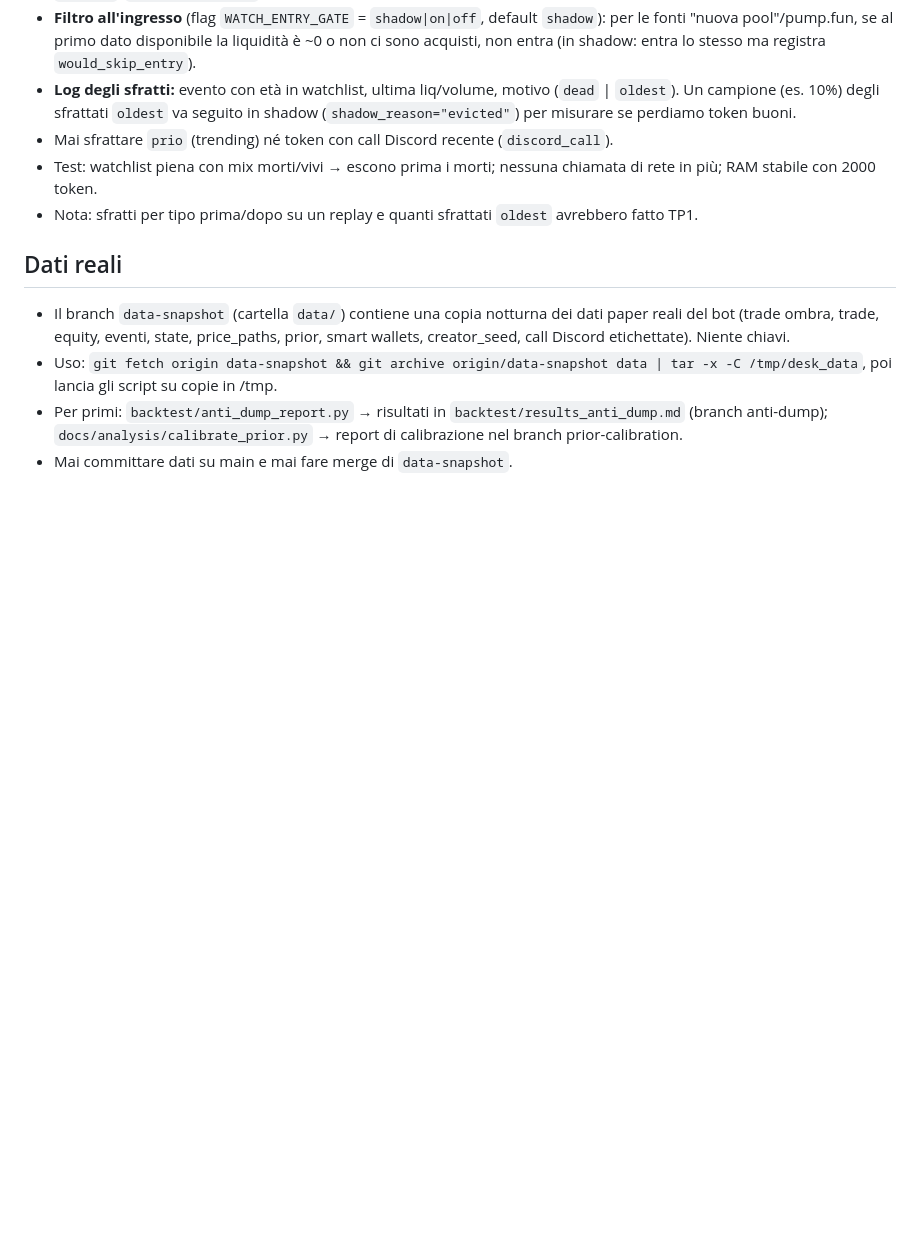
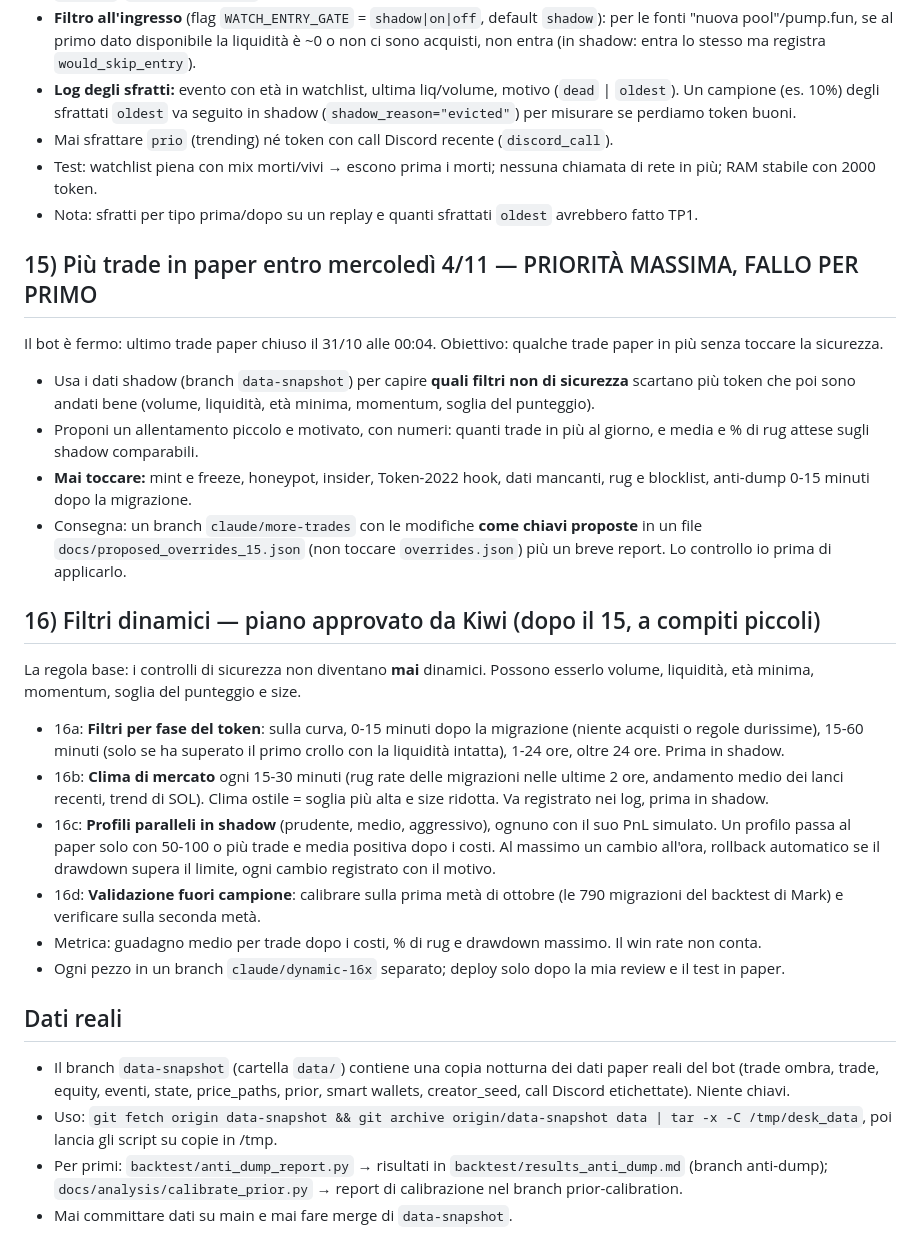
Before and after one commit to omarfaria01-bit/desk-memecoin, a Markdown page: memebot/docs/claude_tasks.md, the part around the change. GitHub-like rendering; blank space fills up the shorter version.

Commit message:
claude_tasks: 15 more trades, 16 dynamic filters

```diff
--- a/memebot/docs/claude_tasks.md
+++ b/memebot/docs/claude_tasks.md
@@ -92,6 +92,22 @@ Dati 31/10: watchlist delle fonti secondarie piena da ~12:30 (`WATCH_NEW_MAX` 12
 - Test: watchlist piena con mix morti/vivi → escono prima i morti; nessuna chiamata di rete in più; RAM stabile con 2000 token.
 - Nota: sfratti per tipo prima/dopo su un replay e quanti sfrattati `oldest` avrebbero fatto TP1.
 
+## 15) Più trade in paper entro mercoledì 4/11 — PRIORITÀ MASSIMA, FALLO PER PRIMO
+Il bot è fermo: ultimo trade paper chiuso il 31/10 alle 00:04. Obiettivo: qualche trade paper in più senza toccare la sicurezza.
+- Usa i dati shadow (branch `data-snapshot`) per capire **quali filtri non di sicurezza** scartano più token che poi sono andati bene (volume, liquidità, età minima, momentum, soglia del punteggio).
+- Proponi un allentamento piccolo e motivato, con numeri: quanti trade in più al giorno, e media e % di rug attese sugli shadow comparabili.
+- **Mai toccare:** mint e freeze, honeypot, insider, Token-2022 hook, dati mancanti, rug e blocklist, anti-dump 0-15 minuti dopo la migrazione.
+- Consegna: un branch `claude/more-trades` con le modifiche **come chiavi proposte** in un file `docs/proposed_overrides_15.json` (non toccare `overrides.json`) più un breve report. Lo controllo io prima di applicarlo.
+
+## 16) Filtri dinamici — piano approvato da Kiwi (dopo il 15, a compiti piccoli)
+La regola base: i controlli di sicurezza non diventano **mai** dinamici. Possono esserlo volume, liquidità, età minima, momentum, soglia del punteggio e size.
+- 16a: **Filtri per fase del token**: sulla curva, 0-15 minuti dopo la migrazione (niente acquisti o regole durissime), 15-60 minuti (solo se ha superato il primo crollo con la liquidità intatta), 1-24 ore, oltre 24 ore. Prima in shadow.
+- 16b: **Clima di mercato** ogni 15-30 minuti (rug rate delle migrazioni nelle ultime 2 ore, andamento medio dei lanci recenti, trend di SOL). Clima ostile = soglia più alta e size ridotta. Va registrato nei log, prima in shadow.
+- 16c: **Profili paralleli in shadow** (prudente, medio, aggressivo), ognuno con il suo PnL simulato. Un profilo passa al paper solo con 50-100 o più trade e media positiva dopo i costi. Al massimo un cambio all'ora, rollback automatico se il drawdown supera il limite, ogni cambio registrato con il motivo.
+- 16d: **Validazione fuori campione**: calibrare sulla prima metà di ottobre (le 790 migrazioni del backtest di Mark) e verificare sulla seconda metà.
+- Metrica: guadagno medio per trade dopo i costi, % di rug e drawdown massimo. Il win rate non conta.
+- Ogni pezzo in un branch `claude/dynamic-16x` separato; deploy solo dopo la mia review e il test in paper.
+
 ## Dati reali
 
 - Il branch `data-snapshot` (cartella `data/`) contiene una copia notturna dei dati paper reali del bot (trade ombra, trade, equity, eventi, state, price_paths, prior, smart wallets, creator_seed, call Discord etichettate). Niente chiavi.
```
